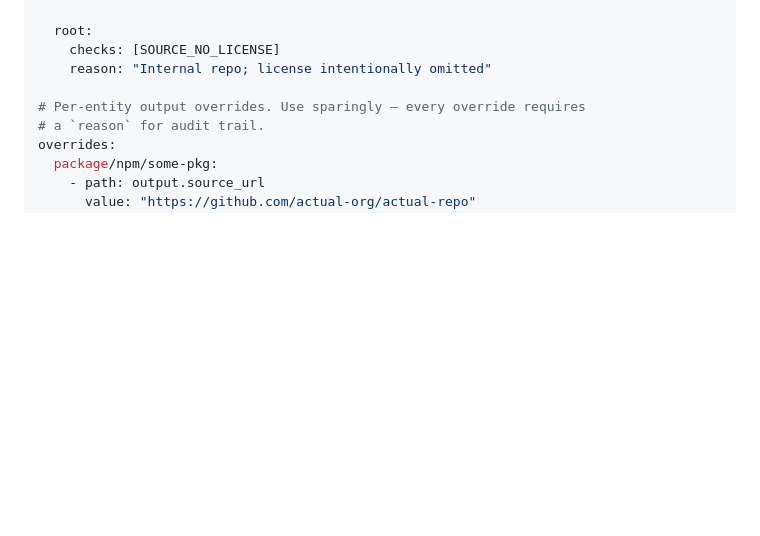
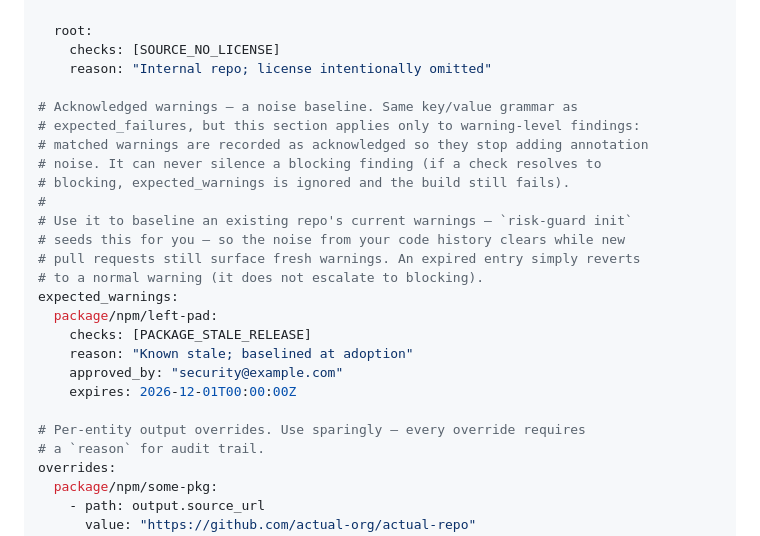
Before and after one commit to Risk-Guard/oss-risk-guard, a Markdown page: docs/configuration.md, the part around the change. Drawn GitHub-style; blank space fills up the shorter version.

```diff
--- a/docs/configuration.md
+++ b/docs/configuration.md
@@ -77,6 +77,23 @@ expected_failures:
     checks: [SOURCE_NO_LICENSE]
     reason: "Internal repo; license intentionally omitted"
 
+# Acknowledged warnings — a noise baseline. Same key/value grammar as
+# expected_failures, but this section applies only to warning-level findings:
+# matched warnings are recorded as acknowledged so they stop adding annotation
+# noise. It can never silence a blocking finding (if a check resolves to
+# blocking, expected_warnings is ignored and the build still fails).
+#
+# Use it to baseline an existing repo's current warnings — `risk-guard init`
+# seeds this for you — so the noise from your code history clears while new
+# pull requests still surface fresh warnings. An expired entry simply reverts
+# to a normal warning (it does not escalate to blocking).
+expected_warnings:
+  package/npm/left-pad:
+    checks: [PACKAGE_STALE_RELEASE]
+    reason: "Known stale; baselined at adoption"
+    approved_by: "security@example.com"
+    expires: 2026-12-01T00:00:00Z
+
 # Per-entity output overrides. Use sparingly — every override requires
 # a `reason` for audit trail.
 overrides:
```
